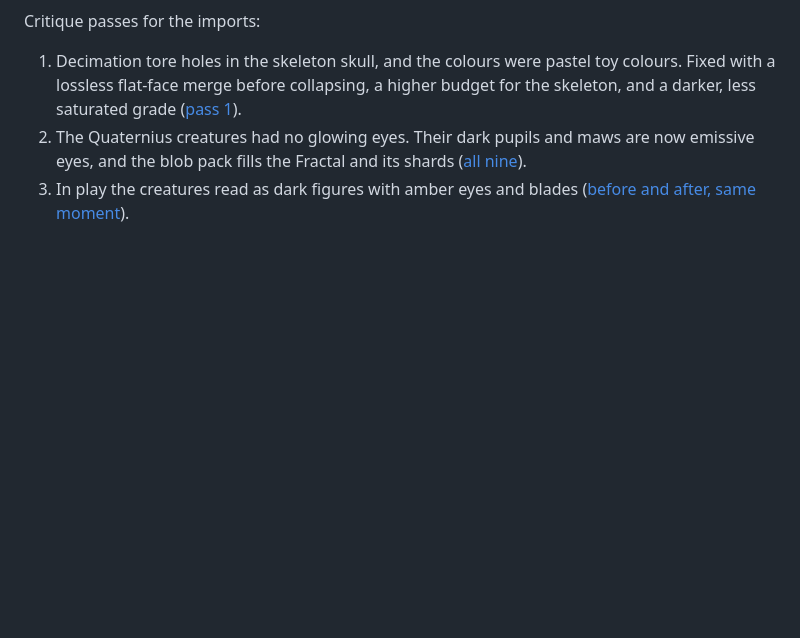
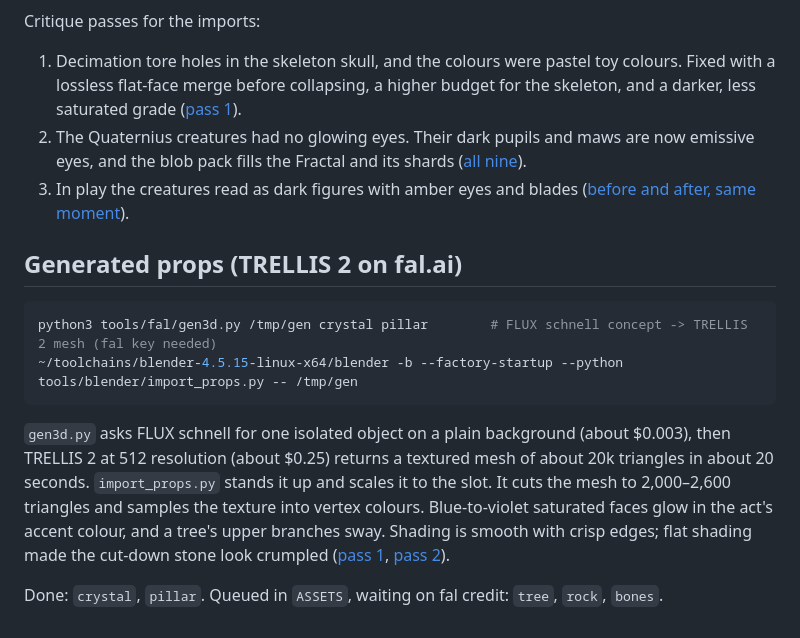
Before and after one commit to Truck-kun69/Take3, a Markdown page: docs/MODELS.md, the part around the change. Drawn GitHub-style; blank space fills up the shorter version.

````diff
--- a/docs/MODELS.md
+++ b/docs/MODELS.md
@@ -154,3 +154,20 @@ Critique passes for the imports:
    and the blob pack fills the Fractal and its shards ([all nine](screenshots/foes_imported.png)).
 3. In play the creatures read as dark figures with amber eyes and blades
    ([before and after, same moment](screenshots/foes_ingame_before_after.png)).
+
+## Generated props (TRELLIS 2 on fal.ai)
+
+```bash
+python3 tools/fal/gen3d.py /tmp/gen crystal pillar        # FLUX schnell concept -> TRELLIS 2 mesh (fal key needed)
+~/toolchains/blender-4.5.15-linux-x64/blender -b --factory-startup --python tools/blender/import_props.py -- /tmp/gen
+```
+
+`gen3d.py` asks FLUX schnell for one isolated object on a plain background (about $0.003), then
+TRELLIS 2 at 512 resolution (about $0.25) returns a textured mesh of about 20k triangles in about
+20 seconds. `import_props.py` stands it up and scales it to the slot. It cuts the mesh to 2,000–2,600
+triangles and samples the texture into vertex colours. Blue-to-violet saturated faces glow in the
+act's accent colour, and a tree's upper branches sway. Shading is smooth with crisp edges; flat
+shading made the cut-down stone look crumpled ([pass 1](screenshots/props_trellis_pass1_crumpled.png),
+[pass 2](screenshots/props_trellis.png)).
+
+Done: `crystal`, `pillar`. Queued in `ASSETS`, waiting on fal credit: `tree`, `rock`, `bones`.
````
Also changed, not shown: docs/screenshots/props_trellis.png (added), docs/screenshots/props_trellis_pass1_crumpled.png (added), 10 other files.
